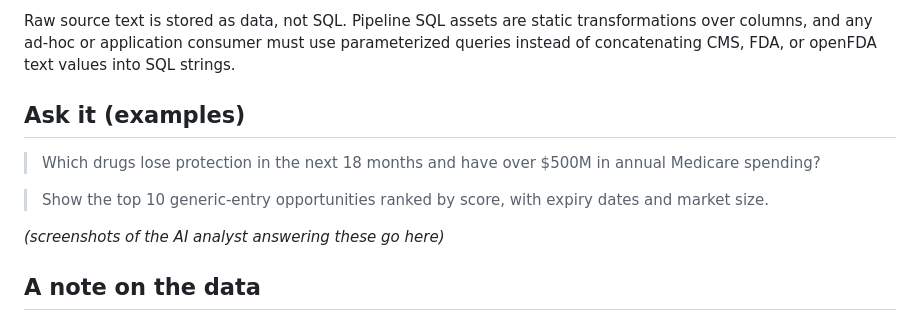
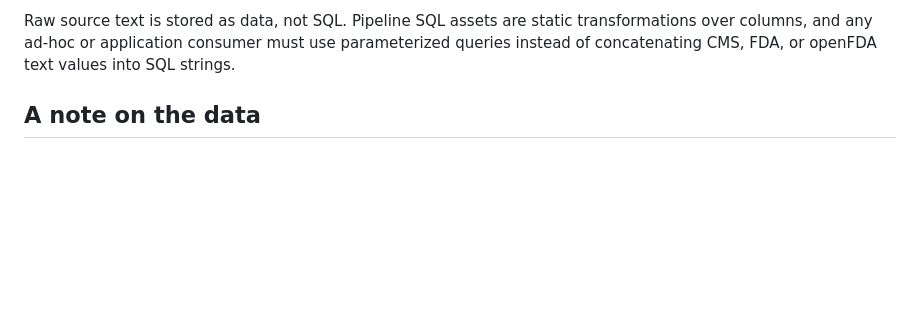
Before and after one commit to adeboyerichardolaniyan/lapse-health, a Markdown page: README.md, the part around the change. Drawn GitHub-style; blank space fills up the shorter version.

```diff
--- a/README.md
+++ b/README.md
@@ -93,12 +93,6 @@ Raw source text is stored as data, not SQL. Pipeline SQL assets are static trans
 columns, and any ad-hoc or application consumer must use parameterized queries instead of
 concatenating CMS, FDA, or openFDA text values into SQL strings.
 
-## Ask it (examples)
-> Which drugs lose protection in the next 18 months and have over $500M in annual Medicare spending?
-
-> Show the top 10 generic-entry opportunities ranked by score, with expiry dates and market size.
-
-*(screenshots of the AI analyst answering these go here)*
 
 ## A note on the data
 CMS keys on drug names and the Orange Book keys on application numbers, so the join between revenue
```
